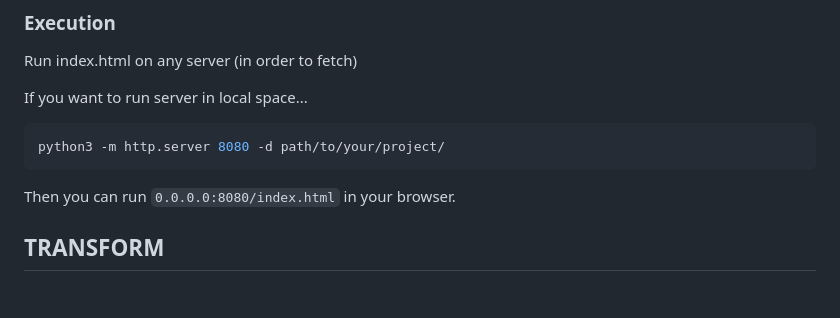
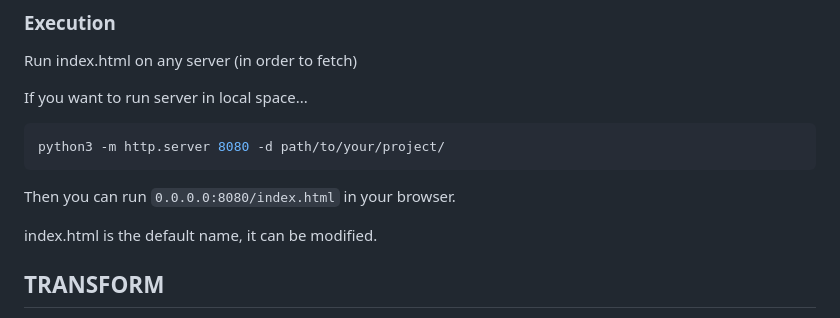
Before and after one commit to lililayer/LumiJS, a Markdown page: README.md, the part around the change. Rendered like a GitHub page; blank space fills up the shorter version.

Commit message:
Update README to clarify index.html modification
Added information about modifying the default index file name in the README.

````diff
--- a/README.md
+++ b/README.md
@@ -11,6 +11,8 @@ If you want to run server in local space...
 python3 -m http.server 8080 -d path/to/your/project/
 ```
 Then you can run `0.0.0.0:8080/index.html` in your browser.
+
+index.html is the default name, it can be modified.
 
 ## TRANSFORM
 Class `Transform(string _name, float _x, float _y, float _xSize, float _ySize, string _spritePath)` : Object displayed in scene (canvas) with or without a Behavior js script
````
